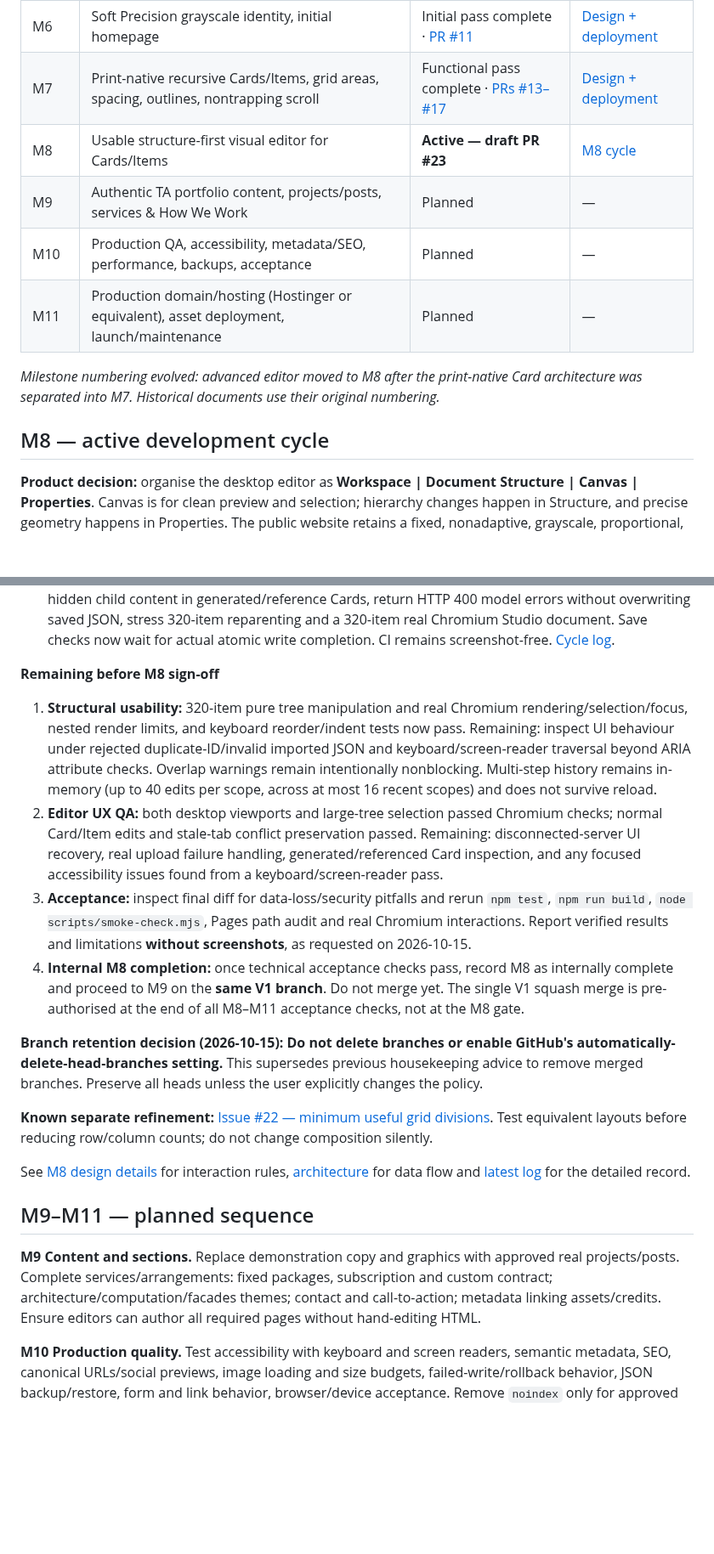
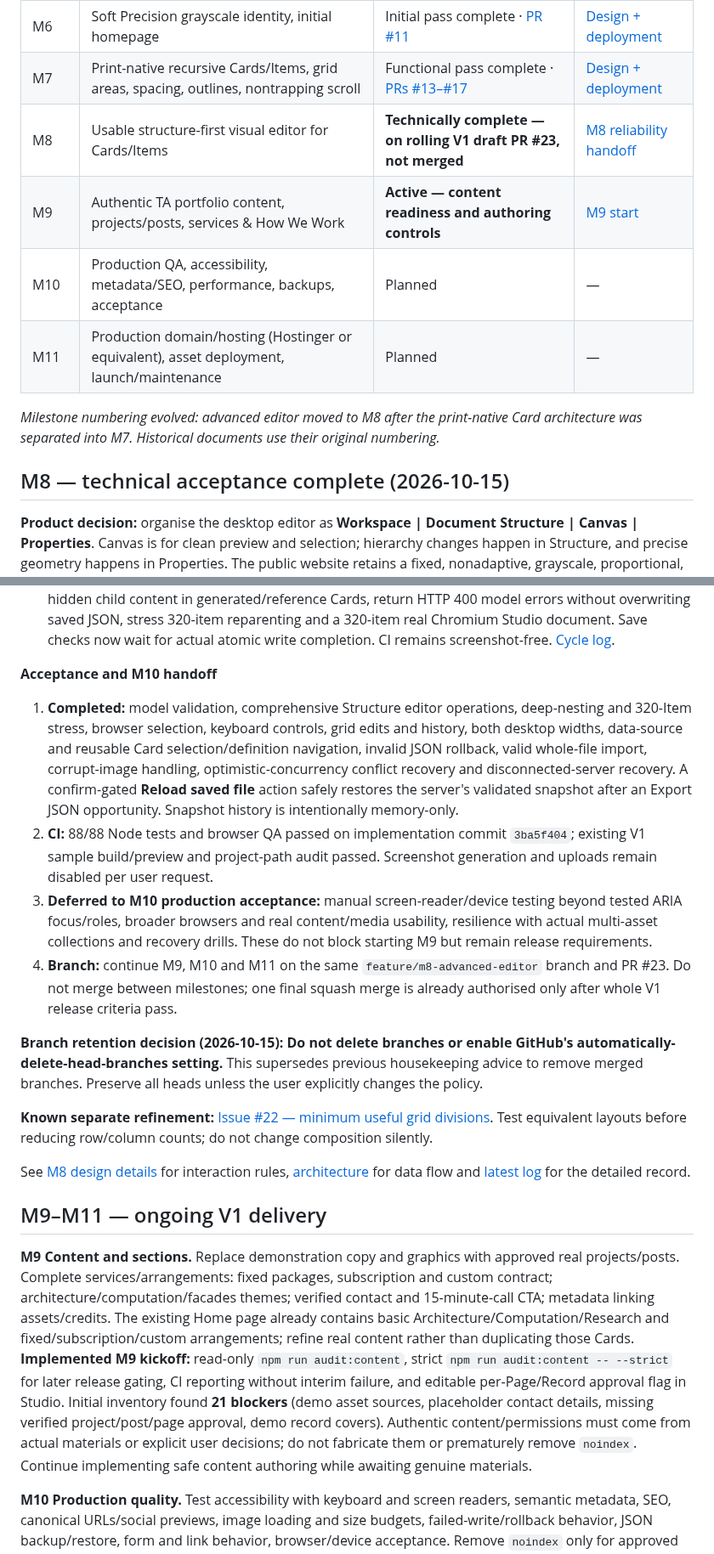
Before and after one commit to teodor-andonov/ta-website-builder-261012, a Markdown page: docs/IMPLEMENTATION_PLAN.md, 2 parts joined by grey strips. Shown at 85% size. Drawn GitHub-style; blank space fills up the shorter version.

Commit message:
Plan: certify M8 automated acceptance; begin M9 content intake and review tooling

```diff
--- a/docs/IMPLEMENTATION_PLAN.md
+++ b/docs/IMPLEMENTATION_PLAN.md
@@ -27,14 +27,14 @@
 | M5 | GitHub Pages static staging through Actions, repository base path | Complete · [PR #9](https://github.com/teodor-andonov/ta-website-builder-261012/pull/9) | [Design + deployment](logs/2026-10-13-to-14-design-and-deploy.md) |
 | M6 | Soft Precision grayscale identity, initial homepage | Initial pass complete · [PR #11](https://github.com/teodor-andonov/ta-website-builder-261012/pull/11) | [Design + deployment](logs/2026-10-13-to-14-design-and-deploy.md) |
 | M7 | Print-native recursive Cards/Items, grid areas, spacing, outlines, nontrapping scroll | Functional pass complete · [PRs #13–#17](https://github.com/teodor-andonov/ta-website-builder-261012/pull/17) | [Design + deployment](logs/2026-10-13-to-14-design-and-deploy.md) |
-| M8 | Usable structure-first visual editor for Cards/Items | **Active — draft PR #23** | [M8 cycle](logs/2026-10-14-m8-structure-editor.md) |
-| M9 | Authentic TA portfolio content, projects/posts, services & How We Work | Planned | — |
+| M8 | Usable structure-first visual editor for Cards/Items | **Technically complete — on rolling V1 draft PR #23, not merged** | [M8 reliability handoff](logs/2026-10-15-m8-recovery-and-m9-start.md) |
+| M9 | Authentic TA portfolio content, projects/posts, services & How We Work | **Active — content readiness and authoring controls** | [M9 start](logs/2026-10-15-m8-recovery-and-m9-start.md) |
 | M10 | Production QA, accessibility, metadata/SEO, performance, backups, acceptance | Planned | — |
 | M11 | Production domain/hosting (Hostinger or equivalent), asset deployment, launch/maintenance | Planned | — |
 
 *Milestone numbering evolved: advanced editor moved to M8 after the print-native Card architecture was separated into M7. Historical documents use their original numbering.*
 
-## M8 — active development cycle
+## M8 — technical acceptance complete (2026-10-15)
 
 **Product decision:** organise the desktop editor as **Workspace | Document Structure | Canvas | Properties**. Canvas is for clean preview and selection; hierarchy changes happen in Structure, and precise geometry happens in Properties. The public website retains a fixed, nonadaptive, grayscale, proportional, print-like Card grid. Only the Studio UI uses a single blue highlight `#525cbb`.
 
@@ -50,11 +50,12 @@
 - **Tree identity and component dependency validation (2026-10-15):** reject duplicate Card/Item IDs within authoring scope and direct/indirect component cycles, including query sources. Seven regressions passed; no data migration. [Cycle log](logs/2026-10-15-m8-structure-integrity.md).
 - **Large-tree reliability and schema integrity (2026-10-15):** allow/render nested Cards beyond the former silent 10-level cutoff, enforce explicit 32-level authoring/render cap, reject unknown Items and hidden child content in generated/reference Cards, return HTTP 400 model errors without overwriting saved JSON, stress 320-item reparenting and a 320-item real Chromium Studio document. Save checks now wait for actual atomic write completion. CI remains screenshot-free. [Cycle log](logs/2026-10-15-m8-large-tree-qa.md).
 
-**Remaining before M8 sign-off**
-1. **Structural usability:** 320-item pure tree manipulation and real Chromium rendering/selection/focus, nested render limits, and keyboard reorder/indent tests now pass. Remaining: inspect UI behaviour under rejected duplicate-ID/invalid imported JSON and keyboard/screen-reader traversal beyond ARIA attribute checks. Overlap warnings remain intentionally nonblocking. Multi-step history remains in-memory (up to 40 edits per scope, across at most 16 recent scopes) and does not survive reload.
-2. **Editor UX QA:** both desktop viewports and large-tree selection passed Chromium checks; normal Card/Item edits and stale-tab conflict preservation passed. Remaining: disconnected-server UI recovery, real upload failure handling, generated/referenced Card inspection, and any focused accessibility issues found from a keyboard/screen-reader pass.
-3. **Acceptance:** inspect final diff for data-loss/security pitfalls and rerun `npm test`, `npm run build`, `node scripts/smoke-check.mjs`, Pages path audit and real Chromium interactions. Report verified results and limitations **without screenshots**, as requested on 2026-10-15.
-4. **Internal M8 completion:** once technical acceptance checks pass, record M8 as internally complete and proceed to M9 on the **same V1 branch**. Do not merge yet. The single V1 squash merge is pre-authorised at the end of all M8–M11 acceptance checks, not at the M8 gate.
+**Acceptance and M10 handoff**
+
+1. **Completed:** model validation, comprehensive Structure editor operations, deep-nesting and 320-Item stress, browser selection, keyboard controls, grid edits and history, both desktop widths, data-source and reusable Card selection/definition navigation, invalid JSON rollback, valid whole-file import, corrupt-image handling, optimistic-concurrency conflict recovery and disconnected-server recovery. A confirm-gated **Reload saved file** action safely restores the server's validated snapshot after an Export JSON opportunity. Snapshot history is intentionally memory-only.
+2. **CI:** 88/88 Node tests and browser QA passed on implementation commit `3ba5f404`; existing V1 sample build/preview and project-path audit passed. Screenshot generation and uploads remain disabled per user request.
+3. **Deferred to M10 production acceptance:** manual screen-reader/device testing beyond tested ARIA focus/roles, broader browsers and real content/media usability, resilience with actual multi-asset collections and recovery drills. These do not block starting M9 but remain release requirements.
+4. **Branch:** continue M9, M10 and M11 on the same `feature/m8-advanced-editor` branch and PR #23. Do not merge between milestones; one final squash merge is already authorised only after whole V1 release criteria pass.
 
 **Branch retention decision (2026-10-15):** **Do not delete branches or enable GitHub's automatically-delete-head-branches setting.** This supersedes previous housekeeping advice to remove merged branches. Preserve all heads unless the user explicitly changes the policy.
 
@@ -62,9 +63,9 @@
 
 See [M8 design details](M8_EDITOR_PLAN.md) for interaction rules, [architecture](ARCHITECTURE.md) for data flow and [latest log](logs/2026-10-14-m8-structure-editor.md) for the detailed record.
 
-## M9–M11 — planned sequence
+## M9–M11 — ongoing V1 delivery
 
-**M9 Content and sections.** Replace demonstration copy and graphics with approved real projects/posts. Complete services/arrangements: fixed packages, subscription and custom contract; architecture/computation/facades themes; contact and call-to-action; metadata linking assets/credits. Ensure editors can author all required pages without hand-editing HTML.
+**M9 Content and sections.** Replace demonstration copy and graphics with approved real projects/posts. Complete services/arrangements: fixed packages, subscription and custom contract; architecture/computation/facades themes; verified contact and 15-minute-call CTA; metadata linking assets/credits. The existing Home page already contains basic Architecture/Computation/Research and fixed/subscription/custom arrangements; refine real content rather than duplicating those Cards. **Implemented M9 kickoff:** read-only `npm run audit:content`, strict `npm run audit:content -- --strict` for later release gating, CI reporting without interim failure, and editable per-Page/Record approval flag in Studio. Initial inventory found **21 blockers** (demo asset sources, placeholder contact details, missing verified project/post/page approval, demo record covers). Authentic content/permissions must come from actual materials or explicit user decisions; do not fabricate them or prematurely remove `noindex`. Continue implementing safe content authoring while awaiting genuine materials.
 
 **M10 Production quality.** Test accessibility with keyboard and screen readers, semantic metadata, SEO, canonical URLs/social previews, image loading and size budgets, failed-write/rollback behavior, JSON backup/restore, form and link behavior, browser/device acceptance. Remove `noindex` only for approved launch content.
 
```
Also changed, not shown: other parts of docs/IMPLEMENTATION_PLAN.md (+2 -2 lines).
